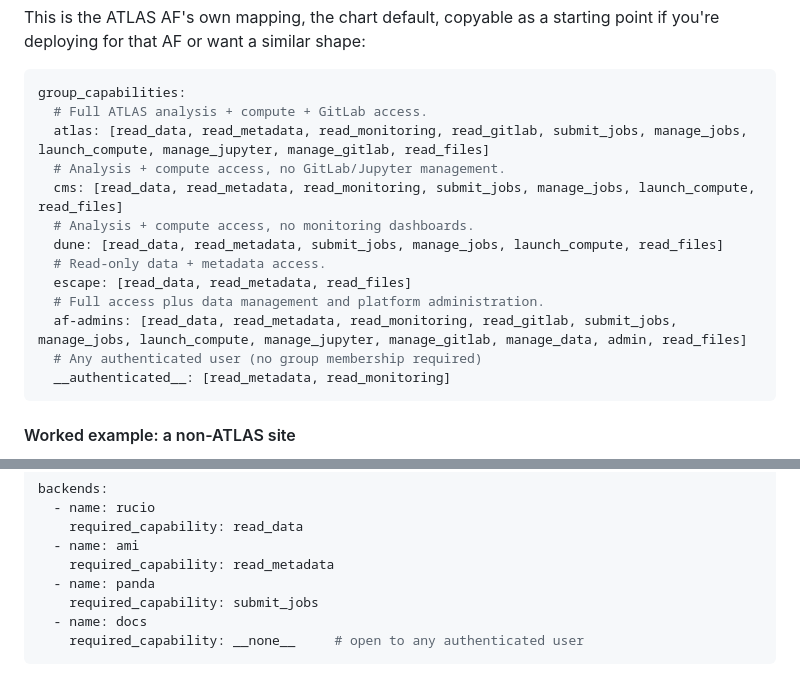
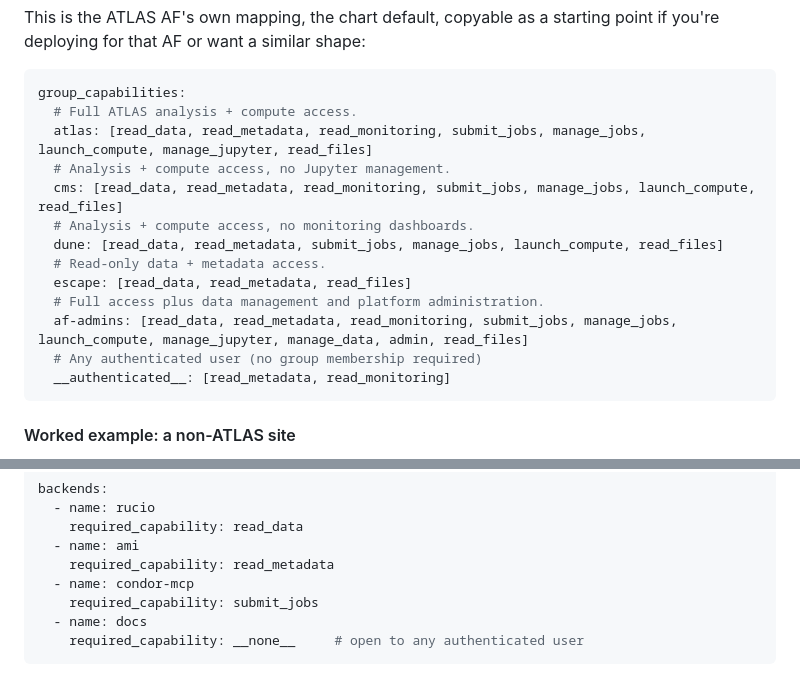
Before and after one commit to maniaclab/af-mcp-platform, a Markdown page: docs/auth.md, 2 parts joined by grey strips. GitHub-like rendering.

Commit message:
docs(auth): keep the group-mapping example in sync with the chart default
The "Group-to-Capability Mapping Example" block claims to be the ATLAS
AF's mapping, verbatim the chart default -- which just dropped the
read_gitlab/manage_gitlab grants nothing requires (see previous commit,
review action #10). The example services.yaml snippet's panda entry
becomes condor-mcp, a service that really requires submit_jobs in
production.

Assisted-by: Claude (Anthropic)

````diff
--- a/docs/auth.md
+++ b/docs/auth.md
@@ -1216,16 +1216,16 @@ starting point if you're deploying for that AF or want a similar shape:
 
 ```yaml
 group_capabilities:
-  # Full ATLAS analysis + compute + GitLab access.
-  atlas: [read_data, read_metadata, read_monitoring, read_gitlab, submit_jobs, manage_jobs, launch_compute, manage_jupyter, manage_gitlab, read_files]
-  # Analysis + compute access, no GitLab/Jupyter management.
+  # Full ATLAS analysis + compute access.
+  atlas: [read_data, read_metadata, read_monitoring, submit_jobs, manage_jobs, launch_compute, manage_jupyter, read_files]
+  # Analysis + compute access, no Jupyter management.
   cms: [read_data, read_metadata, read_monitoring, submit_jobs, manage_jobs, launch_compute, read_files]
   # Analysis + compute access, no monitoring dashboards.
   dune: [read_data, read_metadata, submit_jobs, manage_jobs, launch_compute, read_files]
   # Read-only data + metadata access.
   escape: [read_data, read_metadata, read_files]
   # Full access plus data management and platform administration.
-  af-admins: [read_data, read_metadata, read_monitoring, read_gitlab, submit_jobs, manage_jobs, launch_compute, manage_jupyter, manage_gitlab, manage_data, admin, read_files]
+  af-admins: [read_data, read_metadata, read_monitoring, submit_jobs, manage_jobs, launch_compute, manage_jupyter, manage_data, admin, read_files]
   # Any authenticated user (no group membership required)
   __authenticated__: [read_metadata, read_monitoring]
 ```
@@ -1267,7 +1267,7 @@ backends:
     required_capability: read_data
   - name: ami
     required_capability: read_metadata
-  - name: panda
+  - name: condor-mcp
     required_capability: submit_jobs
   - name: docs
     required_capability: __none__     # open to any authenticated user
````
